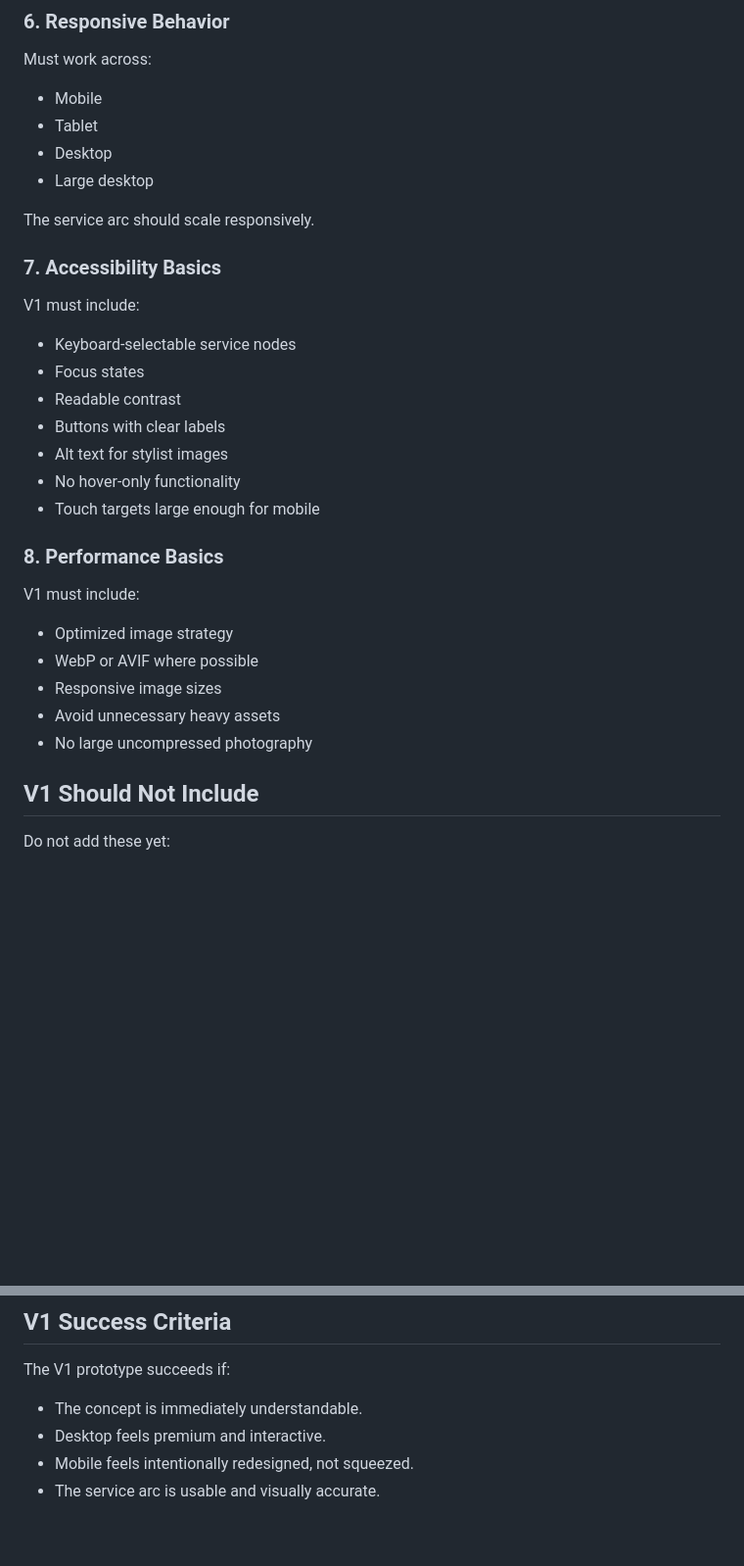
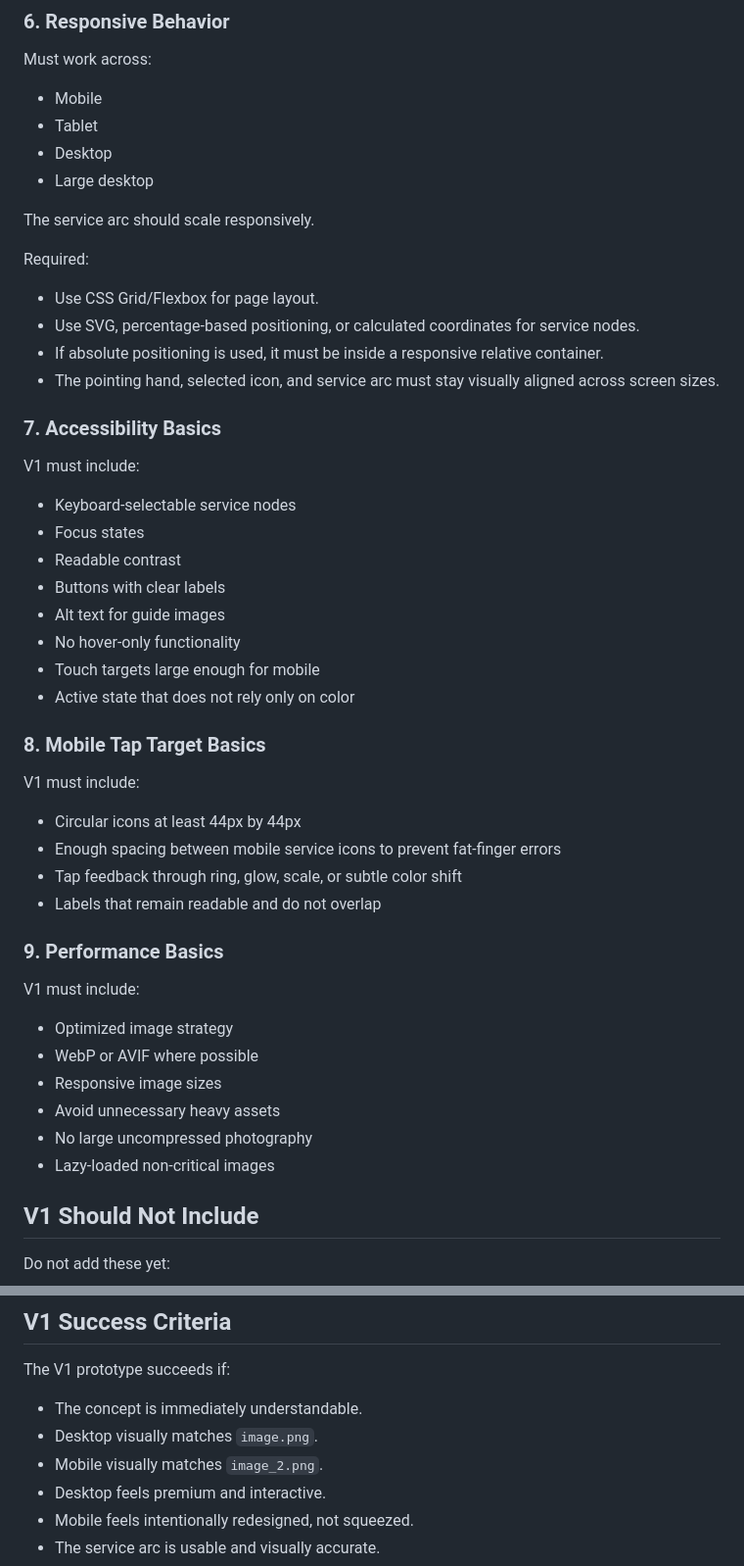
Before and after one commit to Emanuel628/Hair-Salon, a Markdown page: docs/MVP_SCOPE.md, 2 parts joined by grey strips. Shown at 98% size. GitHub-like rendering; blank space fills up the shorter version.

```diff
--- a/docs/MVP_SCOPE.md
+++ b/docs/MVP_SCOPE.md
@@ -81,6 +98,13 @@ Must work across:
 
 The service arc should scale responsively.
 
+Required:
+
+- Use CSS Grid/Flexbox for page layout.
+- Use SVG, percentage-based positioning, or calculated coordinates for service nodes.
+- If absolute positioning is used, it must be inside a responsive relative container.
+- The pointing hand, selected icon, and service arc must stay visually aligned across screen sizes.
+
 ### 7. Accessibility Basics
 
 V1 must include:
@@ -89,11 +113,21 @@ V1 must include:
 - Focus states
 - Readable contrast
 - Buttons with clear labels
-- Alt text for stylist images
+- Alt text for guide images
 - No hover-only functionality
 - Touch targets large enough for mobile
+- Active state that does not rely only on color
 
-### 8. Performance Basics
+### 8. Mobile Tap Target Basics
+
+V1 must include:
+
+- Circular icons at least 44px by 44px
+- Enough spacing between mobile service icons to prevent fat-finger errors
+- Tap feedback through ring, glow, scale, or subtle color shift
+- Labels that remain readable and do not overlap
+
+### 9. Performance Basics
 
 V1 must include:
 
@@ -102,6 +136,7 @@ V1 must include:
 - Responsive image sizes
 - Avoid unnecessary heavy assets
 - No large uncompressed photography
+- Lazy-loaded non-critical images
 
 ## V1 Should Not Include
 
@@ -154,6 +189,8 @@ Default CTA:
 The V1 prototype succeeds if:
 
 - The concept is immediately understandable.
+- Desktop visually matches `image.png`.
+- Mobile visually matches `image_2.png`.
 - Desktop feels premium and interactive.
 - Mobile feels intentionally redesigned, not squeezed.
 - The service arc is usable and visually accurate.
```
Also changed, not shown: other parts of docs/MVP_SCOPE.md (+35 -15 lines).
